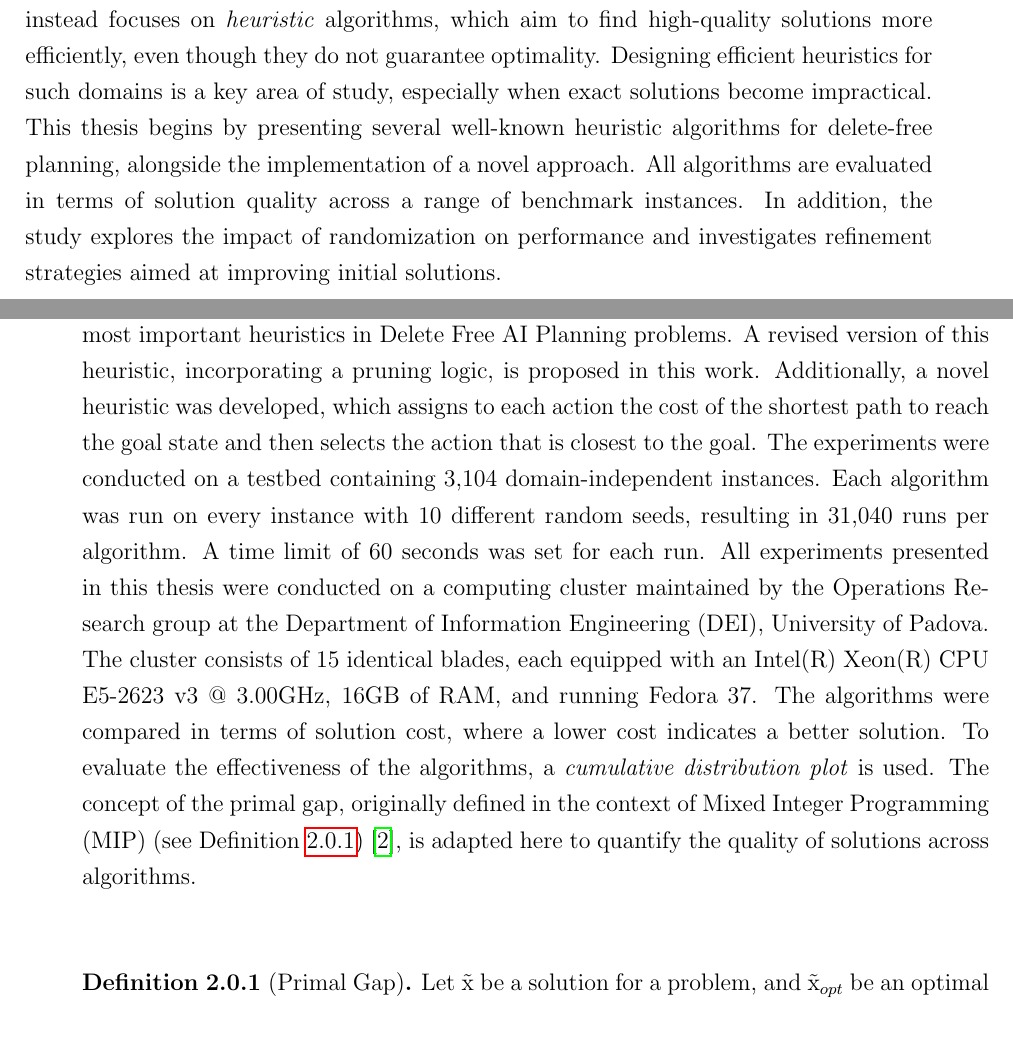
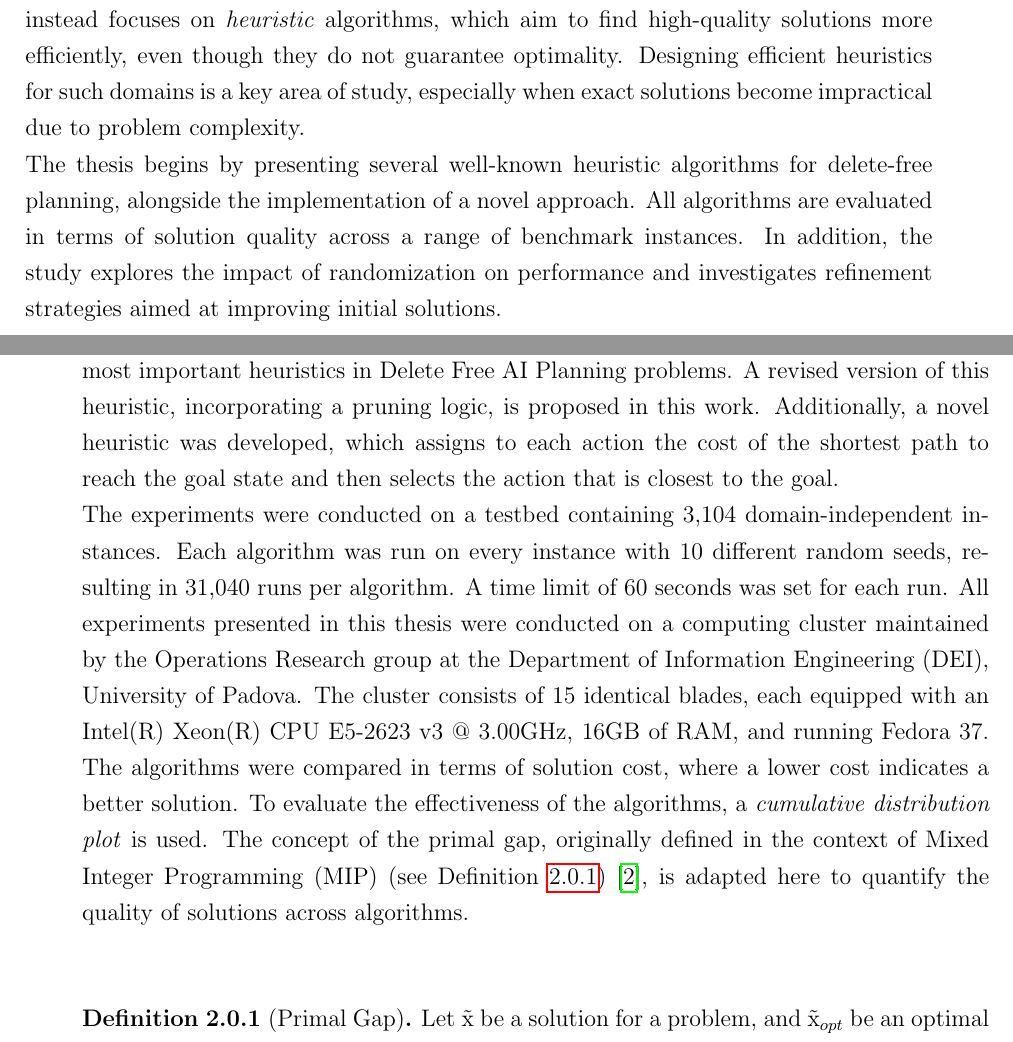
Before and after one commit to andreastocco01/ai-planning, a LaTeX thesis (thesis/main.tex, which reads thesis/chapters/intro.tex, thesis/chapters/methodology.tex): two parts of pages 16 and 17 of 41, joined at a grey line, cut so that both start at the same text. Compiled offline with pdfLaTeX.

Commit message:
minor changes

```diff
--- a/thesis/chapters/intro.tex
+++ b/thesis/chapters/intro.tex
@@ -50,7 +50,7 @@ The solutions to planning problems are called \textit{plans}, and they are forma
 Optimal planners, such as \textit{Fast Downward}, are guaranteed to find the best possible solution to a planning task, but they can be
 computationally expensive. This thesis instead focuses on \textit{heuristic} algorithms, which aim to find high-quality solutions more efficiently,
 even though they do not guarantee optimality.
-Designing efficient heuristics for such domains is a key area of study, especially when exact solutions become impractical.
-This thesis begins by presenting several well-known heuristic algorithms for delete-free planning, alongside the implementation of a novel approach.
+Designing efficient heuristics for such domains is a key area of study, especially when exact solutions become impractical due to problem complexity.\\
+The thesis begins by presenting several well-known heuristic algorithms for delete-free planning, alongside the implementation of a novel approach.
 All algorithms are evaluated in terms of solution quality across a range of benchmark instances. In addition, the study explores the impact of
 randomization on performance and investigates refinement strategies aimed at improving initial solutions.
--- a/thesis/chapters/methodology.tex
+++ b/thesis/chapters/methodology.tex
@@ -9,7 +9,7 @@ The \textit{max heuristic} \cite{bonet2001planning} is one of the most important
 heuristics in Delete Free AI Planning problems. A revised version of this heuristic, incorporating
 a pruning logic, is proposed in this work.
 Additionally, a novel heuristic was developed, which assigns to each action the cost of the shortest path to reach the goal
-state and then selects the action that is closest to the goal.
+state and then selects the action that is closest to the goal.\\
 The experiments were conducted on a testbed containing 3,104 domain-independent instances.
 Each algorithm was run on every instance with 10 different random seeds, resulting in 31,040 runs
 per algorithm. A time limit of 60 seconds was set for each run.
```
